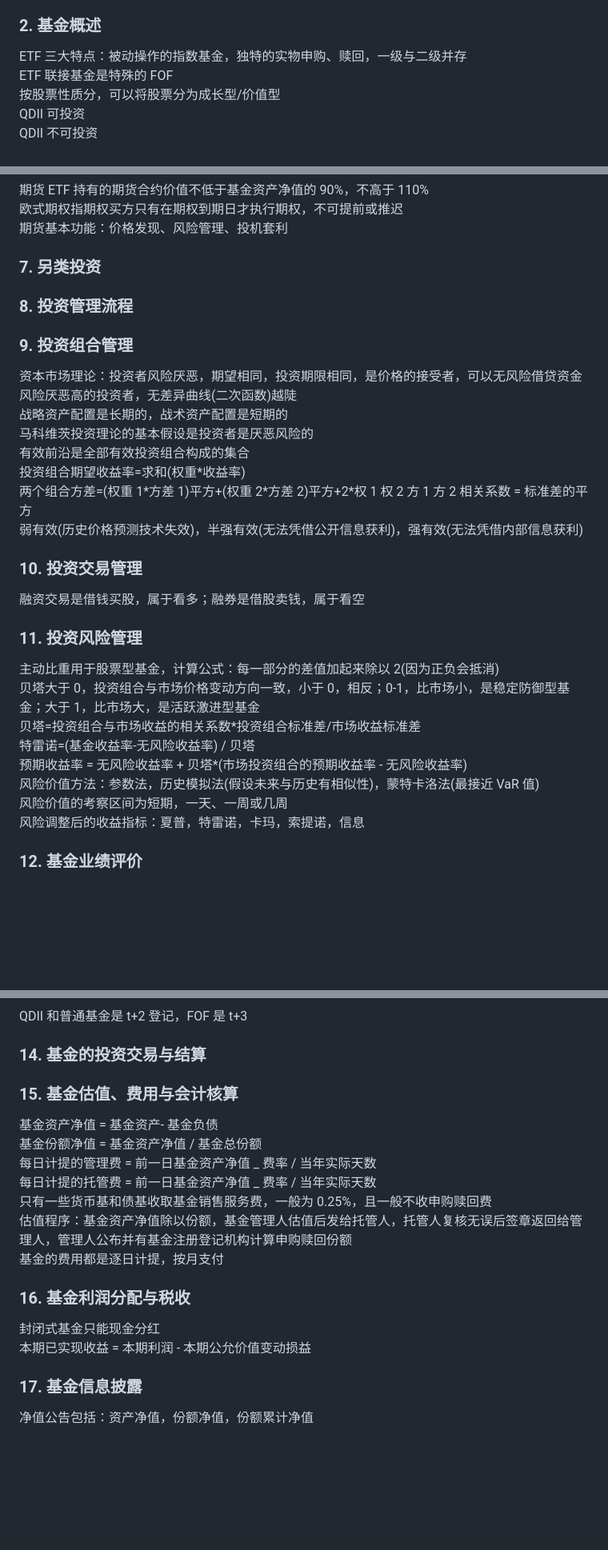
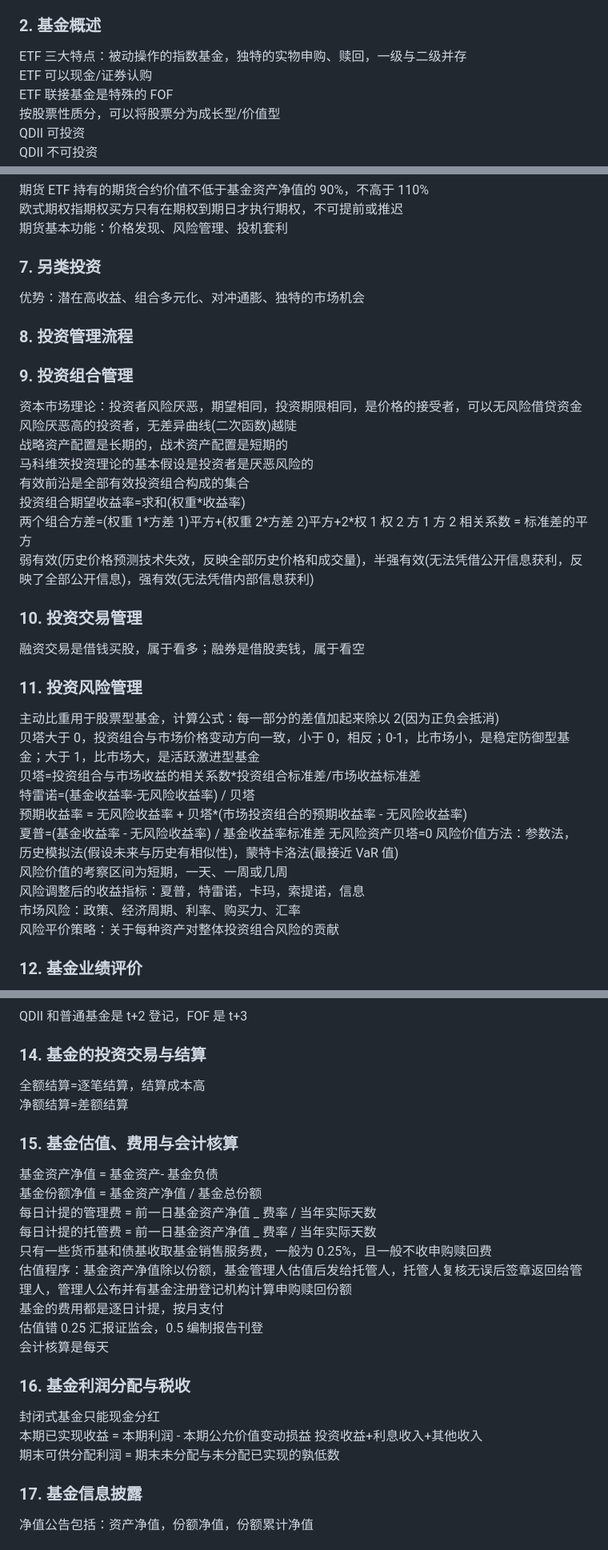
Before and after one commit to Zuiverloon/Bagu_md, a Markdown page: 基金从业.md, 3 parts joined by grey strips. Shown at 80% size. Rendered like a GitHub page; blank space fills up the shorter version.

```diff
--- a/基金从业.md
+++ b/基金从业.md
@@ -9,6 +9,7 @@
 ### 2. 基金概述
 
 ETF 三大特点：被动操作的指数基金，独特的实物申购、赎回，一级与二级并存
+ETF 可以现金/证券认购
 ETF 联接基金是特殊的 FOF
 按股票性质分，可以将股票分为成长型/价值型
 QDII 可投资
@@ -176,6 +189,8 @@ FV(终值) = PV(现值) \* (1+i)\*\*n，现值是将来货币的现在价值
 
 ### 7. 另类投资
 
+优势：潜在高收益、组合多元化、对冲通膨、独特的市场机会
+
 ### 8. 投资管理流程
 
 ### 9. 投资组合管理
@@ -187,7 +202,7 @@ FV(终值) = PV(现值) \* (1+i)\*\*n，现值是将来货币的现在价值
 有效前沿是全部有效投资组合构成的集合
 投资组合期望收益率=求和(权重\*收益率)
 两个组合方差=(权重 1\*方差 1)平方+(权重 2\*方差 2)平方+2\*权 1 权 2 方 1 方 2 相关系数 = 标准差的平方
-弱有效(历史价格预测技术失效)，半强有效(无法凭借公开信息获利)，强有效(无法凭借内部信息获利)
+弱有效(历史价格预测技术失效，反映全部历史价格和成交量)，半强有效(无法凭借公开信息获利，反映了全部公开信息)，强有效(无法凭借内部信息获利)
 
 ### 10. 投资交易管理
 
@@ -200,9 +215,13 @@ FV(终值) = PV(现值) \* (1+i)\*\*n，现值是将来货币的现在价值
 贝塔=投资组合与市场收益的相关系数\*投资组合标准差/市场收益标准差
 特雷诺=(基金收益率-无风险收益率) / 贝塔
 预期收益率 = 无风险收益率 + 贝塔\*(市场投资组合的预期收益率 - 无风险收益率)
+夏普=(基金收益率 - 无风险收益率) / 基金收益率标准差
+无风险资产贝塔=0
 风险价值方法：参数法，历史模拟法(假设未来与历史有相似性)，蒙特卡洛法(最接近 VaR 值)
 风险价值的考察区间为短期，一天、一周或几周
 风险调整后的收益指标：夏普，特雷诺，卡玛，索提诺，信息
+市场风险：政策、经济周期、利率、购买力、汇率
+风险平价策略：关于每种资产对整体投资组合风险的贡献
 
 ### 12. 基金业绩评价
 
@@ -221,6 +240,9 @@ QDII 和普通基金是 t+2 登记，FOF 是 t+3
 
 ### 14. 基金的投资交易与结算
 
+全额结算=逐笔结算，结算成本高
+净额结算=差额结算
+
 ### 15. 基金估值、费用与会计核算
 
 基金资产净值 = 基金资产- 基金负债
@@ -230,11 +252,14 @@ QDII 和普通基金是 t+2 登记，FOF 是 t+3
 只有一些货币基和债基收取基金销售服务费，一般为 0.25%，且一般不收申购赎回费
 估值程序：基金资产净值除以份额，基金管理人估值后发给托管人，托管人复核无误后签章返回给管理人，管理人公布并有基金注册登记机构计算申购赎回份额
 基金的费用都是逐日计提，按月支付
+估值错 0.25 汇报证监会，0.5 编制报告刊登
+会计核算是每天
 
 ### 16. 基金利润分配与税收
 
 封闭式基金只能现金分红
-本期已实现收益 = 本期利润 - 本期公允价值变动损益
+本期已实现收益 = 本期利润 - 本期公允价值变动损益 投资收益+利息收入+其他收入
+期末可供分配利润 = 期末未分配与未分配已实现的孰低数
 
 ### 17. 基金信息披露
 
```
Also changed, not shown: other parts of 基金从业.md (+19 -4 lines).
